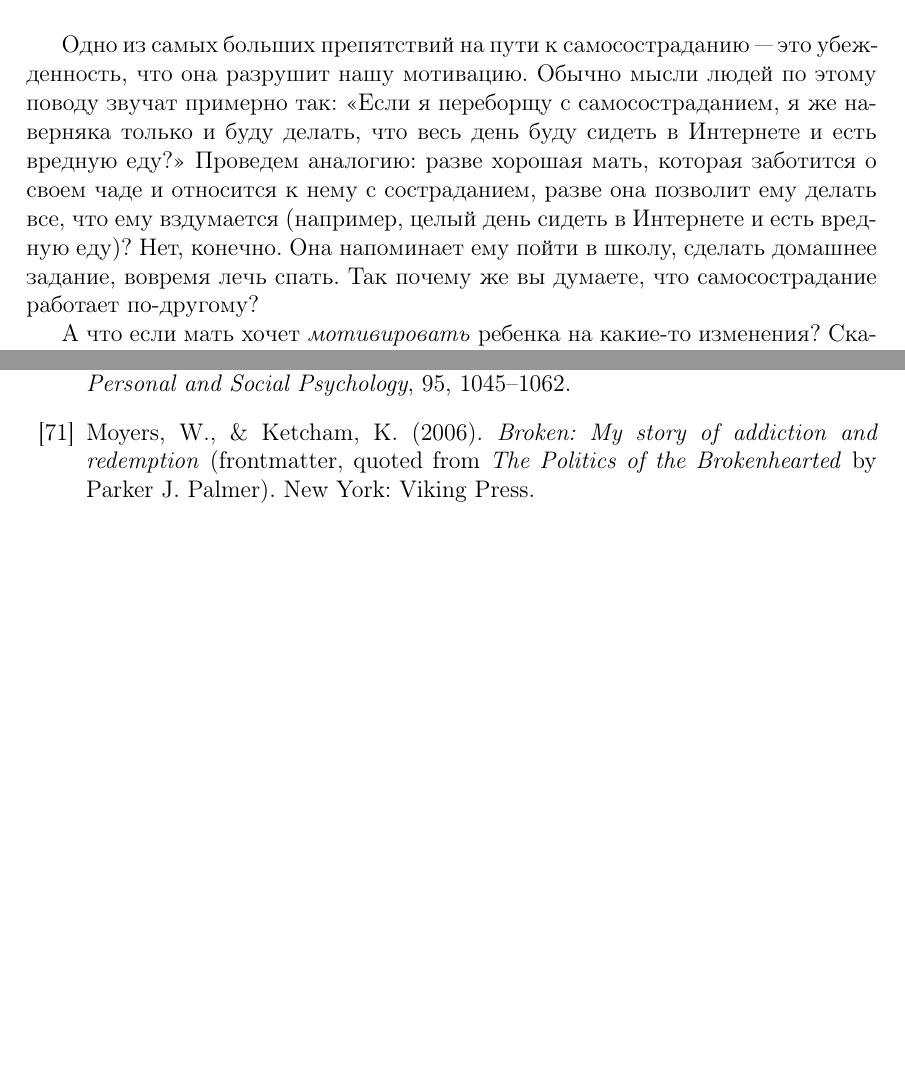
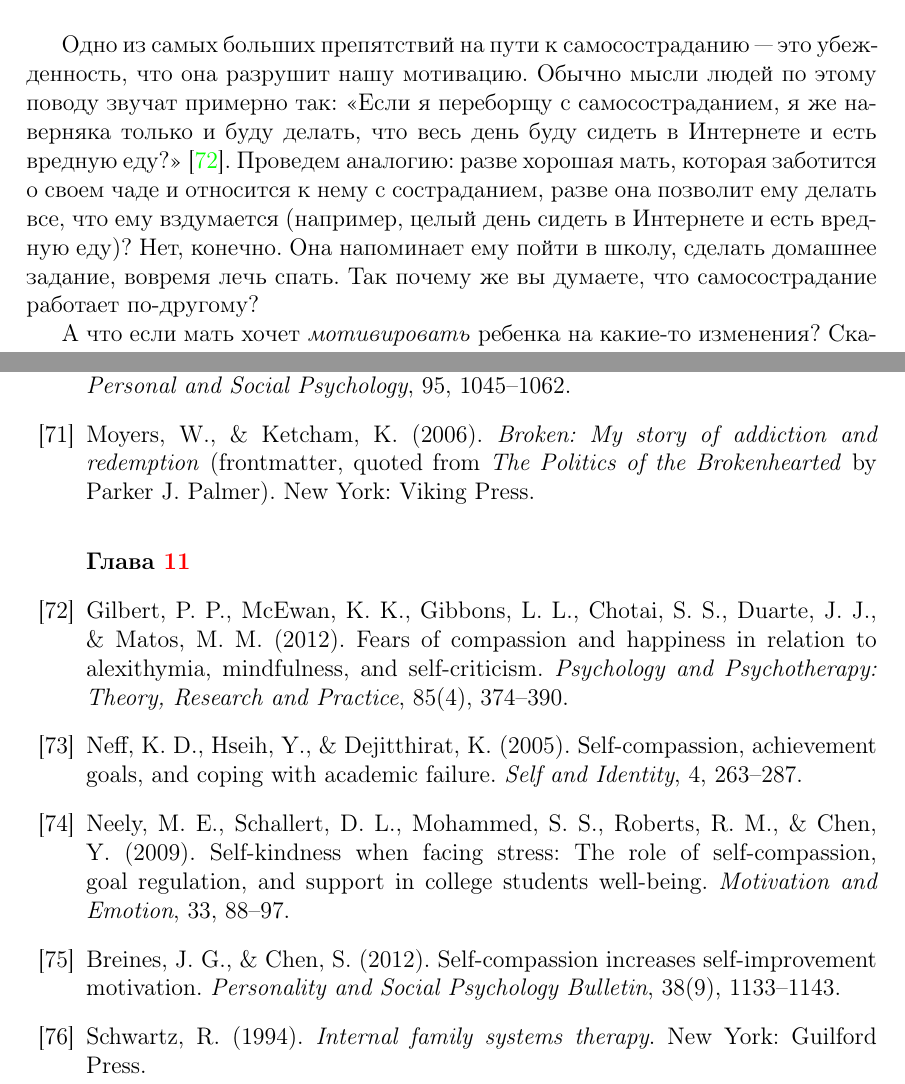
Before and after one commit to Abduction-Lamp/Self-Compassion, a LaTeX document (Self-Compassion.tex, which reads Bibliography.tex, Chapters/Ch_11__Self-Compassionate_Motivation/Self-Compassionate_Motivation.tex): two parts of pages 98 and 143 of 143, joined at a grey line, cut so that both start at the same text, the shorter picture padded with empty space. Compiled offline with pdfLaTeX.

Commit message:
Adds links to sources in Chapter 11

```diff
--- a/Bibliography.tex
+++ b/Bibliography.tex
@@ -173,4 +173,21 @@
 	\bibitem{70} Fredrickson, B. L., Cohn, M. A., Coffey, K. A., Pek, J., \& Finkel, S. M. (2008). Open hearts build lives: 188 Notes Positive emotions, induced through loving-kindness meditation, build consequential personal resources. \textit{Journal of Personal and Social Psychology}, 95, 1045–1062.
 
 	\bibitem{71} Moyers, W., \& Ketcham, K. (2006). \textit{Broken: My story of addiction and redemption} (frontmatter, quoted from \textit{The Politics of the Brokenhearted} by Parker J. Palmer). New York: Viking Press.
+
+
+	%%% Chapter 11  %%%
+	%%%%%%%%%%%%%%%%%%%
+	\vspace{3ex}
+	\textbf{Глава \ref{Self-Compassionate_Motivation}}
+
+	\bibitem{72} Gilbert, P. P., McEwan, K. K., Gibbons, L. L., Chotai, S. S., Duarte, J. J., \& Matos, M. M. (2012). Fears of compassion and happiness in relation to alexithymia, mindfulness, and self-criticism. \textit{Psychology and Psychotherapy: Theory, Research and Practice}, 85(4), 374–390.
+
+	\bibitem{73} Neff, K. D., Hseih, Y., \& Dejitthirat, K. (2005). Self-compassion, achievement goals, and coping with academic failure. \textit{Self and Identity}, 4, 263–287.
+
+	\bibitem{74} Neely, M. E., Schallert, D. L., Mohammed, S. S., Roberts, R. M., \& Chen, Y. (2009). Self-kindness when facing stress: The role of self-compassion, goal regulation, and support in college students well-being. \textit{Motivation and Emotion}, 33, 88–97.
+
+	\bibitem{75} Breines, J. G., \& Chen, S. (2012). Self-compassion increases self-improvement motivation. \textit{Personality and Social Psychology Bulletin}, 38(9), 1133–1143.
+
+	\bibitem{76} Schwartz, R. (1994). \textit{Internal family systems therapy}. New York: Guilford Press.
+
 \end{thebibliography}
--- a/Chapters/Ch_11__Self-Compassionate_Motivation/Self-Compassionate_Motivation.tex
+++ b/Chapters/Ch_11__Self-Compassionate_Motivation/Self-Compassionate_Motivation.tex
@@ -2,7 +2,7 @@
 
 \chapter{Самосострадание и мотивация} \label{Self-Compassionate_Motivation}
 
-Одно из самых больших препятствий на пути к самосостраданию~"--- это убежденность, что она разрушит нашу мотивацию. Обычно мысли людей по этому поводу звучат примерно так: <<Если я переборщу с самосостраданием, я же наверняка только и буду делать, что весь день буду сидеть в Интернете и есть вредную еду?>> Проведем аналогию: разве хорошая мать, которая заботится о своем чаде и относится к нему с состраданием, разве она позволит ему делать все, что ему вздумается (например, целый день сидеть в Интернете и есть вредную еду)? Нет, конечно. Она напоминает ему пойти в школу, сделать домашнее задание, вовремя лечь спать. Так почему же вы думаете, что самосострадание работает по-другому?
+Одно из самых больших препятствий на пути к самосостраданию~"--- это убежденность, что она разрушит нашу мотивацию. Обычно мысли людей по этому поводу звучат примерно так: <<Если я переборщу с самосостраданием, я же наверняка только и буду делать, что весь день буду сидеть в Интернете и есть вредную еду?>>\cite{72}. Проведем аналогию: разве хорошая мать, которая заботится о своем чаде и относится к нему с состраданием, разве она позволит ему делать все, что ему вздумается (например, целый день сидеть в Интернете и есть вредную еду)? Нет, конечно. Она напоминает ему пойти в школу, сделать домашнее задание, вовремя лечь спать. Так почему же вы думаете, что самосострадание работает по-другому?
 
 А что если мать хочет \emph{мотивировать} ребенка на какие-то изменения? Скажем, сын-подросток приходит домой из школы с очень плохими оценками по математике. Перед матерью стоит выбор, как лучше помочь ему подтянуться. Можно прибегнуть к жесткой критике: <<Мне за тебя стыдно. Ты ничего не стоящий неудачник>>. Вас даже коробит от этих слов, не правда ли? (И, тем не менее, разве мы не говорим себе похожие ужасные вещи, когда у нас что-то не получается?) Работает ли этот метод? Временно~"--- возможно. Мальчик какое-то время будет заниматься усиленно, чтобы не сердить мать, но в долгосрочной перспективе он наверняка потеряет веру в свои способности к математике, начнет бояться неудач и вряд ли ему захочется когда-нибудь заниматься продвинутой математикой.
 
```
Also changed, not shown: Chapters/Ch_11__Self-Compassionate_Motivation/Self-Compassionate_Motivation.tex (4 more changed lines).
